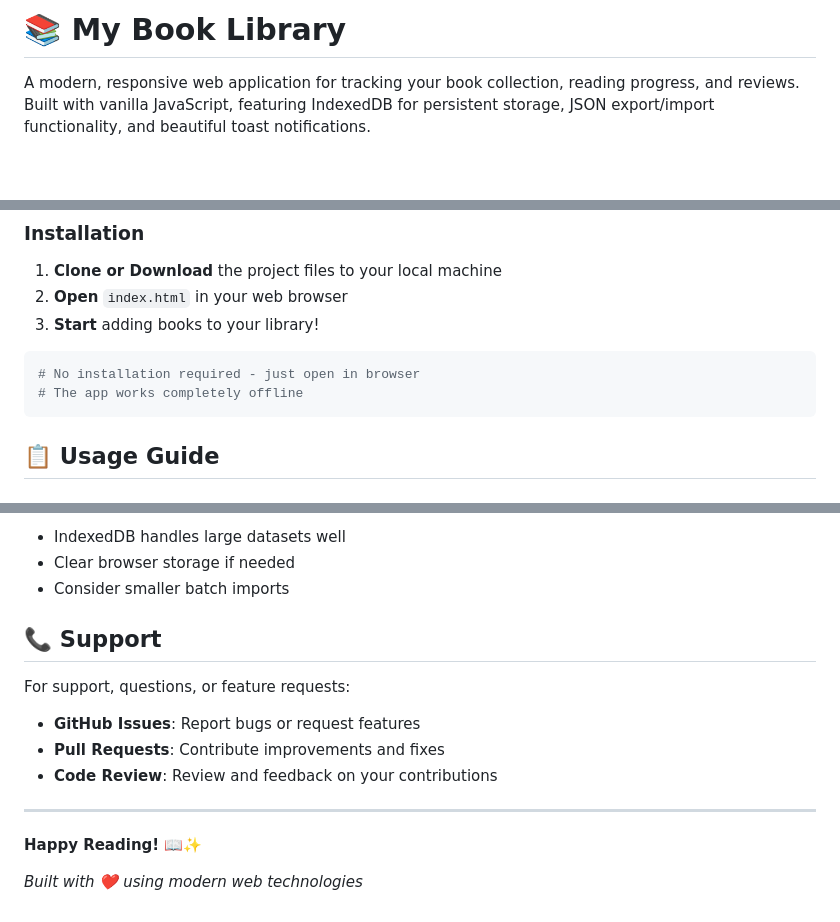
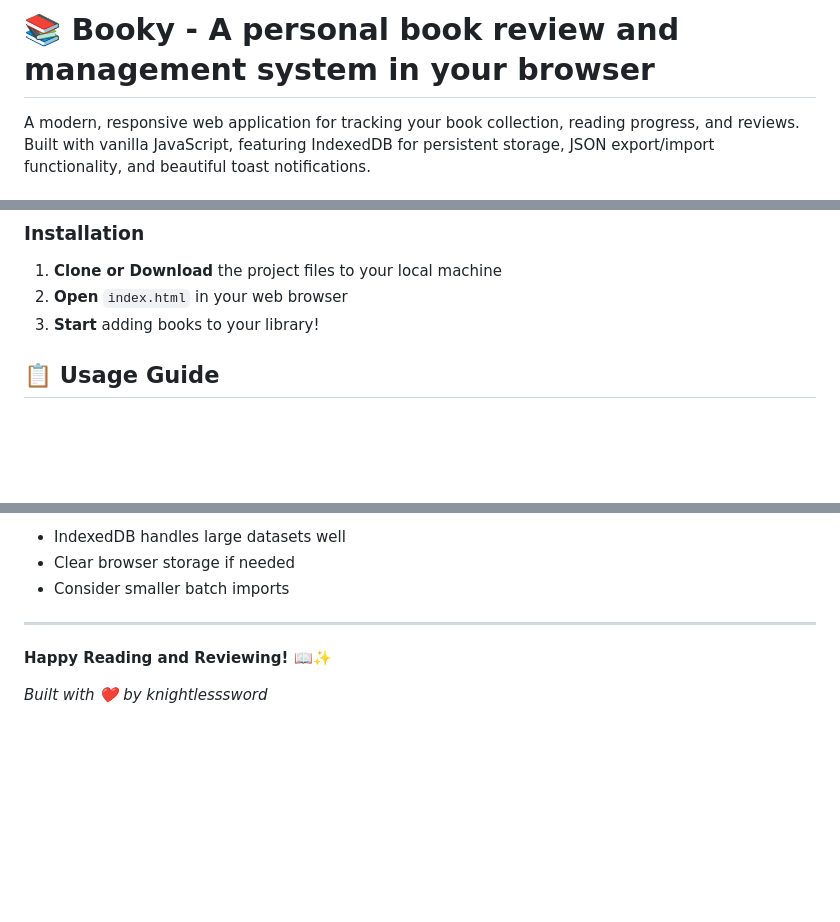
Before and after one commit to knightlesssword/booky, a Markdown page: README.md, 3 parts joined by grey strips. Drawn GitHub-style; blank space fills up the shorter version.

````diff
--- a/README.md
+++ b/README.md
@@ -1,4 +1,4 @@
-# 📚 My Book Library
+# 📚 Booky - A personal book review and management system in your browser
 
 A modern, responsive web application for tracking your book collection, reading progress, and reviews. Built with vanilla JavaScript, featuring IndexedDB for persistent storage, JSON export/import functionality, and beautiful toast notifications.
 
@@ -46,10 +46,6 @@ A modern, responsive web application for tracking your book collection, reading
 2. **Open** `index.html` in your web browser
 3. **Start** adding books to your library!
 
-```bash
-# No installation required - just open in browser
-# The app works completely offline
-```
 
 ## 📋 Usage Guide
 
@@ -237,15 +232,9 @@ This project is licensed under the MIT License - see the [LICENSE](LICENSE) file
 - Clear browser storage if needed
 - Consider smaller batch imports
 
-## 📞 Support
-
-For support, questions, or feature requests:
-- **GitHub Issues**: Report bugs or request features
-- **Pull Requests**: Contribute improvements and fixes
-- **Code Review**: Review and feedback on your contributions
 
 ---
 
-**Happy Reading! 📖✨**
+**Happy Reading and Reviewing! 📖✨**
 
-*Built with ❤️ using modern web technologies*
+*Built with ❤️ by knightlesssword*
````
Also changed, not shown: other parts of README.md (+0 -1 lines).
